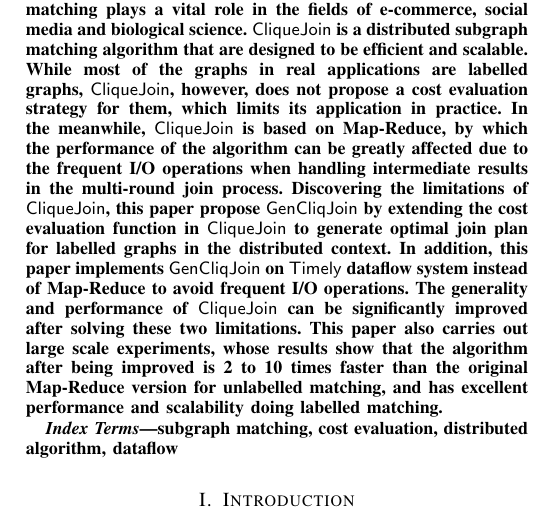
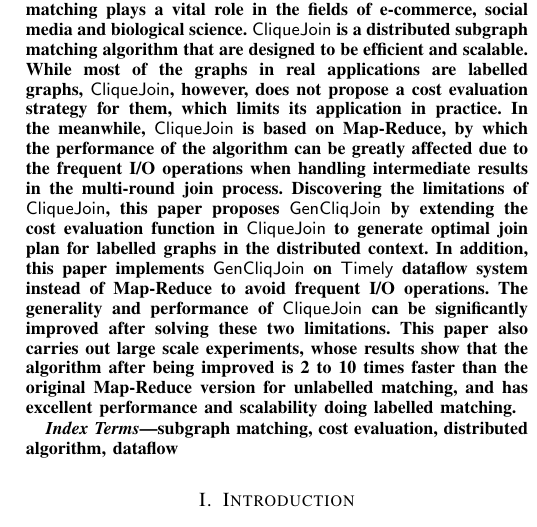
Before and after one commit to zhengminlai/WorkshopPaper, a LaTeX paper (main.tex): part of one column of page 1 of 8, cut so that both start at the same text. Compiled offline with pdfLaTeX.

Commit message:
Update main.tex

```diff
--- a/main.tex
+++ b/main.tex
@@ -48,7 +48,7 @@
 \maketitle
 
 \begin{abstract}
-The subgraph matching problem is a well-known NP-hard problem: given a query graph $q$ and a data graph $G$, we need to find all subgraphs matching $q$ in $G$. Subgraph matching plays a vital role in the fields of e-commerce, social media and biological science. \cliquejoin is a distributed subgraph matching algorithm that are designed to be efficient and scalable. While most of the graphs in real applications are labelled graphs, \cliquejoin, however, does not propose a cost evaluation strategy for them, which limits its application in practice. In the meanwhile, \cliquejoin is based on Map-Reduce, by which the performance of the algorithm can be greatly affected due to the frequent I/O operations when handling intermediate results in the multi-round join process. Discovering the limitations of \cliquejoin, this paper propose \gencliqjoin by extending the cost evaluation function in \cliquejoin to generate optimal join plan for labelled graphs in the distributed context. In addition, this paper implements \gencliqjoin on \timely dataflow system instead of Map-Reduce to avoid frequent I/O operations. The generality and performance of \cliquejoin can be significantly improved after solving these two limitations. This paper also carries out large scale experiments, whose results show that the algorithm after being improved is 2 to 10 times faster than the original Map-Reduce version for unlabelled matching, and has excellent performance and scalability doing labelled matching.
+The subgraph matching problem is a well-known NP-hard problem: given a query graph $q$ and a data graph $G$, we need to find all subgraphs matching $q$ in $G$. Subgraph matching plays a vital role in the fields of e-commerce, social media and biological science. \cliquejoin is a distributed subgraph matching algorithm that are designed to be efficient and scalable. While most of the graphs in real applications are labelled graphs, \cliquejoin, however, does not propose a cost evaluation strategy for them, which limits its application in practice. In the meanwhile, \cliquejoin is based on Map-Reduce, by which the performance of the algorithm can be greatly affected due to the frequent I/O operations when handling intermediate results in the multi-round join process. Discovering the limitations of \cliquejoin, this paper proposes \gencliqjoin by extending the cost evaluation function in \cliquejoin to generate optimal join plan for labelled graphs in the distributed context. In addition, this paper implements \gencliqjoin on \timely dataflow system instead of Map-Reduce to avoid frequent I/O operations. The generality and performance of \cliquejoin can be significantly improved after solving these two limitations. This paper also carries out large scale experiments, whose results show that the algorithm after being improved is 2 to 10 times faster than the original Map-Reduce version for unlabelled matching, and has excellent performance and scalability doing labelled matching.
 \end{abstract}
 
 \begin{IEEEkeywords}
```
